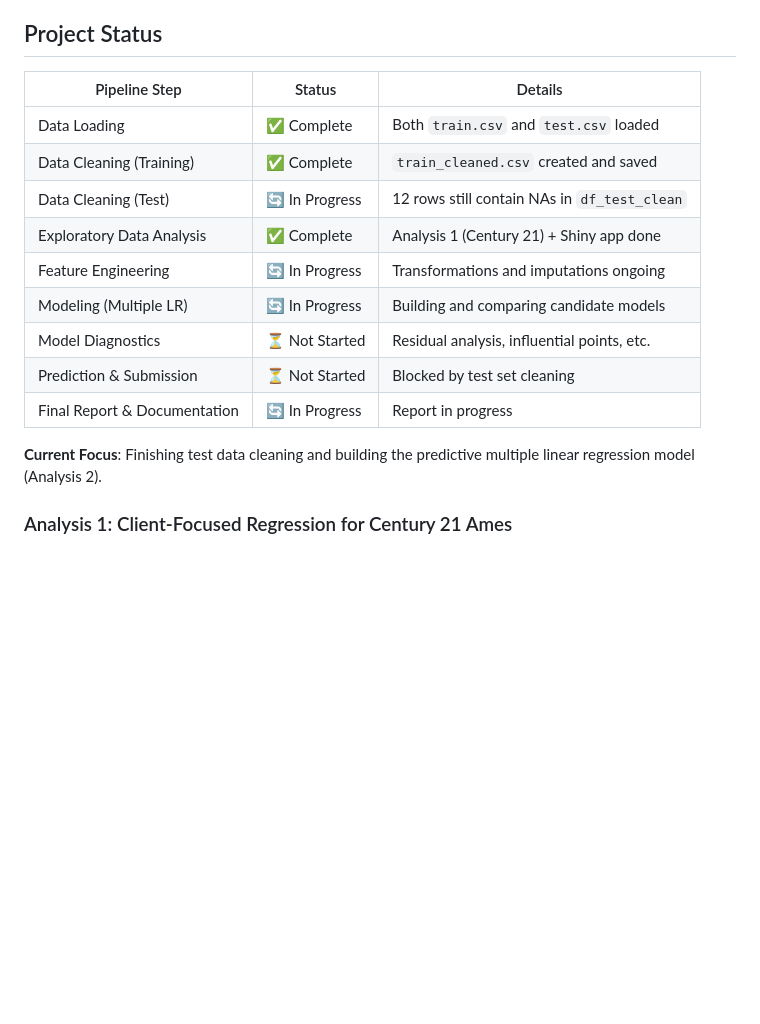
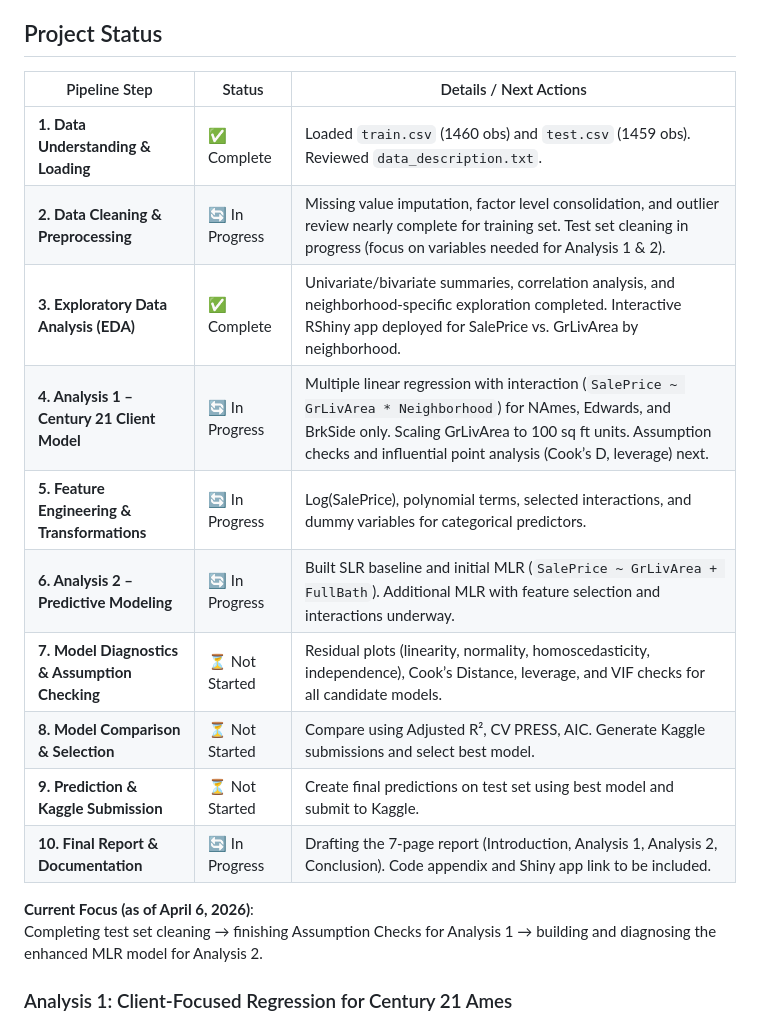
Before and after one commit to PowellOnPoint/Housing-Prices-Regression, a Markdown page: README.md, the part around the change. Rendered like a GitHub page; blank space fills up the shorter version.

Commit message:
update readme with larger project pipeline

```diff
--- a/README.md
+++ b/README.md
@@ -11,19 +11,21 @@ The Kaggle dataset includes 79 explanatory variables describing residential home
 
 ## Project Status
 
-| Pipeline Step              | Status     | Details                                      |
-|---------------------------|------------|----------------------------------------------|
-| Data Loading               | ✅ Complete | Both `train.csv` and `test.csv` loaded       |
-| Data Cleaning (Training)   | ✅ Complete | `train_cleaned.csv` created and saved        |
-| Data Cleaning (Test)       | 🔄 In Progress | 12 rows still contain NAs in `df_test_clean` |
-| Exploratory Data Analysis  | ✅ Complete | Analysis 1 (Century 21) + Shiny app done     |
-| Feature Engineering        | 🔄 In Progress | Transformations and imputations ongoing      |
-| Modeling (Multiple LR)     | 🔄 In Progress | Building and comparing candidate models      |
-| Model Diagnostics          | ⏳ Not Started | Residual analysis, influential points, etc.  |
-| Prediction & Submission    | ⏳ Not Started | Blocked by test set cleaning                 |
-| Final Report & Documentation | 🔄 In Progress | Report in progress                           |
+| Pipeline Step                          | Status          | Details / Next Actions |
+|----------------------------------------|-----------------|------------------------|
+| **1. Data Understanding & Loading**   | ✅ Complete       | Loaded `train.csv` (1460 obs) and `test.csv` (1459 obs). Reviewed `data_description.txt`. |
+| **2. Data Cleaning & Preprocessing**  | 🔄 In Progress    | Missing value imputation, factor level consolidation, and outlier review nearly complete for training set. Test set cleaning in progress (focus on variables needed for Analysis 1 & 2). |
+| **3. Exploratory Data Analysis (EDA)**| ✅ Complete       | Univariate/bivariate summaries, correlation analysis, and neighborhood-specific exploration completed. Interactive RShiny app deployed for SalePrice vs. GrLivArea by neighborhood. |
+| **4. Analysis 1 – Century 21 Client Model** | 🔄 In Progress | Multiple linear regression with interaction (`SalePrice ~ GrLivArea * Neighborhood`) for NAmes, Edwards, and BrkSide only. Scaling GrLivArea to 100 sq ft units. Assumption checks and influential point analysis (Cook’s D, leverage) next. |
+| **5. Feature Engineering & Transformations** | 🔄 In Progress | Log(SalePrice), polynomial terms, selected interactions, and dummy variables for categorical predictors. |
+| **6. Analysis 2 – Predictive Modeling** | 🔄 In Progress | Built SLR baseline and initial MLR (`SalePrice ~ GrLivArea + FullBath`). Additional MLR with feature selection and interactions underway. |
+| **7. Model Diagnostics & Assumption Checking** | ⏳ Not Started | Residual plots (linearity, normality, homoscedasticity, independence), Cook’s Distance, leverage, and VIF checks for all candidate models. |
+| **8. Model Comparison & Selection**    | ⏳ Not Started    | Compare using Adjusted R², CV PRESS, AIC. Generate Kaggle submissions and select best model. |
+| **9. Prediction & Kaggle Submission** | ⏳ Not Started    | Create final predictions on test set using best model and submit to Kaggle. |
+| **10. Final Report & Documentation**  | 🔄 In Progress    | Drafting the 7-page report (Introduction, Analysis 1, Analysis 2, Conclusion). Code appendix and Shiny app link to be included. |
 
-**Current Focus**: Finishing test data cleaning and building the predictive multiple linear regression model (Analysis 2).
+**Current Focus (as of April 6, 2026)**:
+Completing test set cleaning → finishing Assumption Checks for Analysis 1 → building and diagnosing the enhanced MLR model for Analysis 2.
 
 ### Analysis 1: Client-Focused Regression for Century 21 Ames
 Century 21 Ames sells homes only in the **NAmes**, **Edwards**, and **BrkSide** neighborhoods. We investigated the relationship between **SalePrice** and living area (**GrLivArea**, scaled in 100 sq. ft. increments as preferred by realtors) and whether this relationship differs by neighborhood.
```
